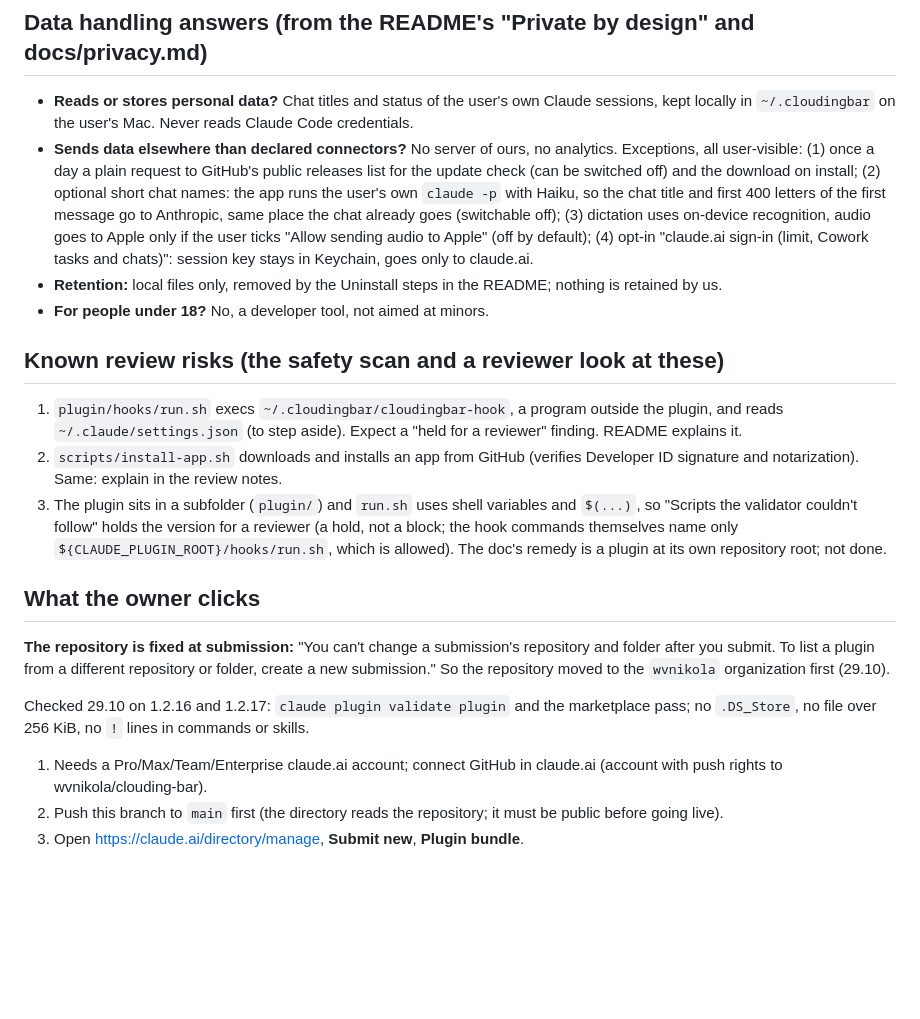
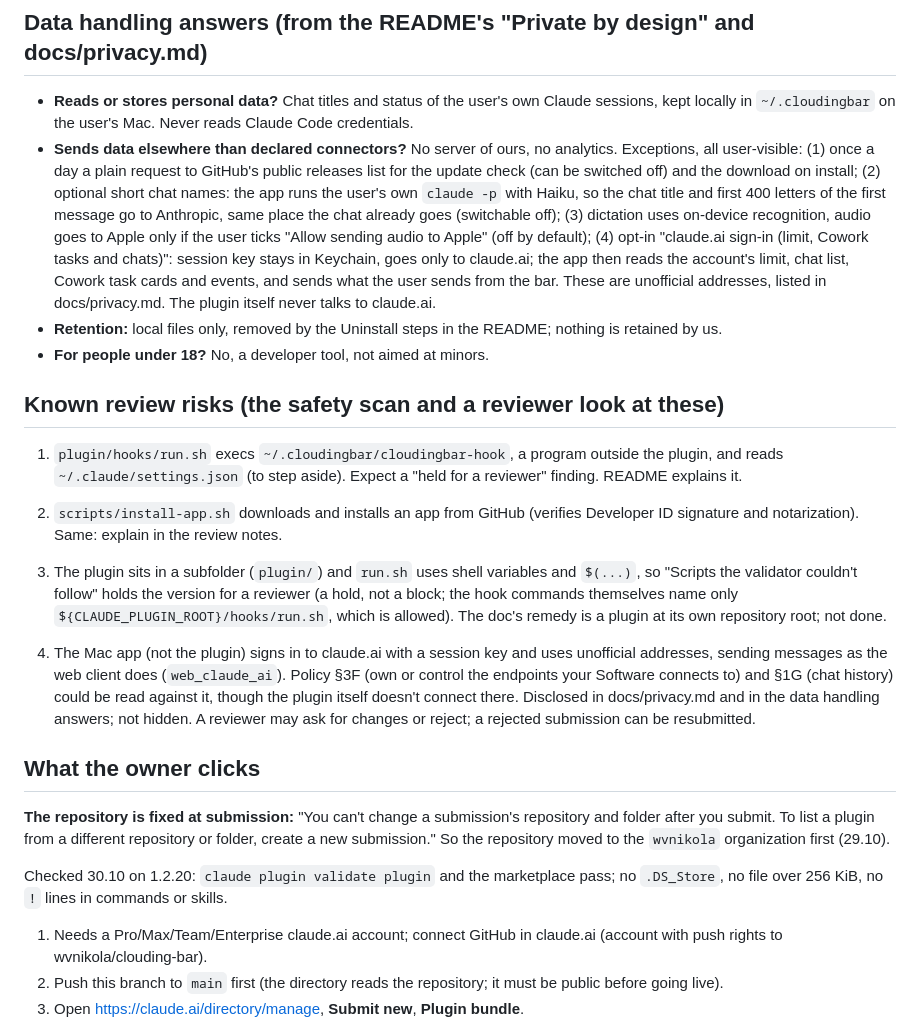
Before and after one commit to nikolanaidenko-eng/clouding-bar, a Markdown page: docs/directory-submission.md, the part around the change. Drawn GitHub-style; blank space fills up the shorter version.

Commit message:
Directory submission: the app's claude.ai use stated as a review risk; checked on 1.2.20
Co-Authored-By: Claude Opus 5.5 (1M context) <noreply@anthropic.com>

```diff
--- a/docs/directory-submission.md
+++ b/docs/directory-submission.md
@@ -20,7 +20,7 @@ touchbar.png, touchbar-permission.png, pill.png, notch-question.png, panel.png,
 ## Data handling answers (from the README's "Private by design" and docs/privacy.md)
 
 - **Reads or stores personal data?** Chat titles and status of the user's own Claude sessions, kept locally in `~/.cloudingbar` on the user's Mac. Never reads Claude Code credentials.
-- **Sends data elsewhere than declared connectors?** No server of ours, no analytics. Exceptions, all user-visible: (1) once a day a plain request to GitHub's public releases list for the update check (can be switched off) and the download on install; (2) optional short chat names: the app runs the user's own `claude -p` with Haiku, so the chat title and first 400 letters of the first message go to Anthropic, same place the chat already goes (switchable off); (3) dictation uses on-device recognition, audio goes to Apple only if the user ticks "Allow sending audio to Apple" (off by default); (4) opt-in "claude.ai sign-in (limit, Cowork tasks and chats)": session key stays in Keychain, goes only to claude.ai.
+- **Sends data elsewhere than declared connectors?** No server of ours, no analytics. Exceptions, all user-visible: (1) once a day a plain request to GitHub's public releases list for the update check (can be switched off) and the download on install; (2) optional short chat names: the app runs the user's own `claude -p` with Haiku, so the chat title and first 400 letters of the first message go to Anthropic, same place the chat already goes (switchable off); (3) dictation uses on-device recognition, audio goes to Apple only if the user ticks "Allow sending audio to Apple" (off by default); (4) opt-in "claude.ai sign-in (limit, Cowork tasks and chats)": session key stays in Keychain, goes only to claude.ai; the app then reads the account's limit, chat list, Cowork task cards and events, and sends what the user sends from the bar. These are unofficial addresses, listed in docs/privacy.md. The plugin itself never talks to claude.ai.
 - **Retention:** local files only, removed by the Uninstall steps in the README; nothing is retained by us.
 - **For people under 18?** No, a developer tool, not aimed at minors.
 
@@ -30,11 +30,13 @@ touchbar.png, touchbar-permission.png, pill.png, notch-question.png, panel.png,
 2. `scripts/install-app.sh` downloads and installs an app from GitHub (verifies Developer ID signature and notarization). Same: explain in the review notes.
 3. The plugin sits in a subfolder (`plugin/`) and `run.sh` uses shell variables and `$(...)`, so "Scripts the validator couldn't follow" holds the version for a reviewer (a hold, not a block; the hook commands themselves name only `${CLAUDE_PLUGIN_ROOT}/hooks/run.sh`, which is allowed). The doc's remedy is a plugin at its own repository root; not done.
 
+5. The Mac app (not the plugin) signs in to claude.ai with a session key and uses unofficial addresses, sending messages as the web client does (`web_claude_ai`). Policy §3F (own or control the endpoints your Software connects to) and §1G (chat history) could be read against it, though the plugin itself doesn't connect there. Disclosed in docs/privacy.md and in the data handling answers; not hidden. A reviewer may ask for changes or reject; a rejected submission can be resubmitted.
+
 ## What the owner clicks
 
 **The repository is fixed at submission:** "You can't change a submission's repository and folder after you submit. To list a plugin from a different repository or folder, create a new submission." So the repository moved to the `wvnikola` organization first (29.10).
 
-Checked 29.10 on 1.2.16 and 1.2.17: `claude plugin validate plugin` and the marketplace pass; no `.DS_Store`, no file over 256 KiB, no `!` lines in commands or skills.
+Checked 30.10 on 1.2.20: `claude plugin validate plugin` and the marketplace pass; no `.DS_Store`, no file over 256 KiB, no `!` lines in commands or skills.
 
 1. Needs a Pro/Max/Team/Enterprise claude.ai account; connect GitHub in claude.ai (account with push rights to wvnikola/clouding-bar).
 2. Push this branch to `main` first (the directory reads the repository; it must be public before going live).
```
